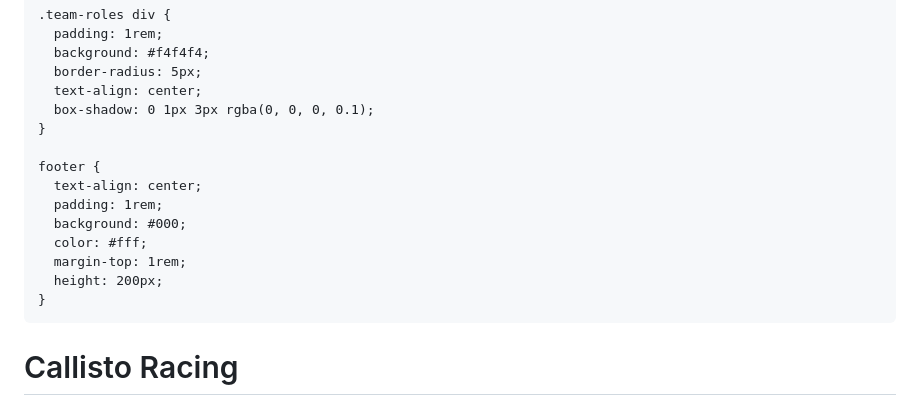
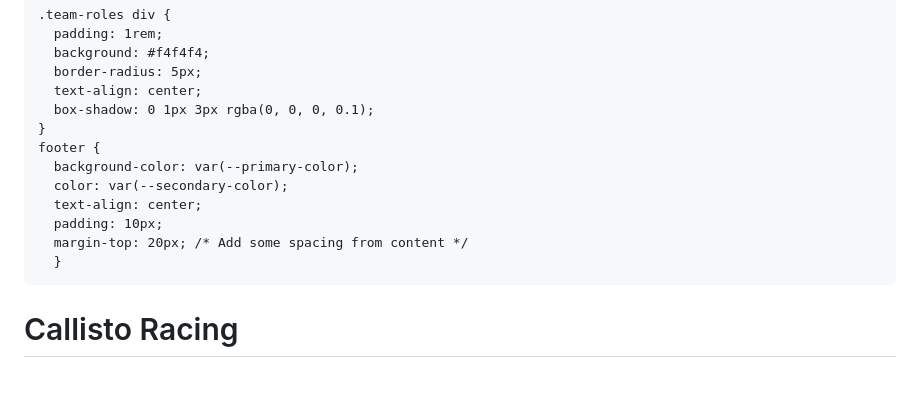
Before and after one commit to callistoracing/callistoracing.github.io, a Markdown page: index.md, the part around the change. GitHub-like rendering; blank space fills up the shorter version.

```diff
--- a/index.md
+++ b/index.md
@@ -70,15 +70,13 @@
       text-align: center;
       box-shadow: 0 1px 3px rgba(0, 0, 0, 0.1);
     }
-
     footer {
+      background-color: var(--primary-color);
+      color: var(--secondary-color);
       text-align: center;
-      padding: 1rem;
-      background: #000;
-      color: #fff;
-      margin-top: 1rem;
-      height: 200px;
-    }
+      padding: 10px;
+      margin-top: 20px; /* Add some spacing from content */
+      }
   </style>
 </head>
 <body>
```
